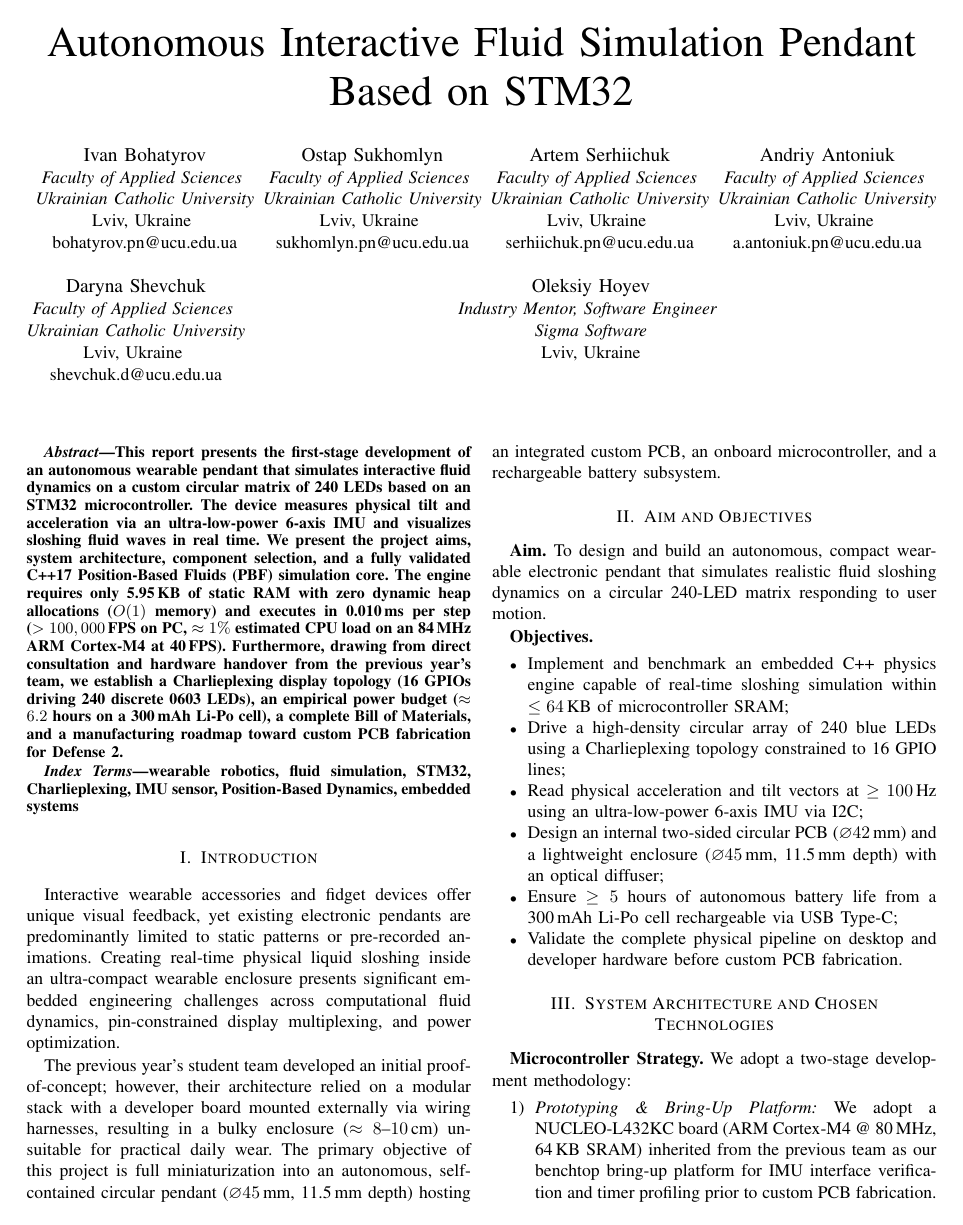
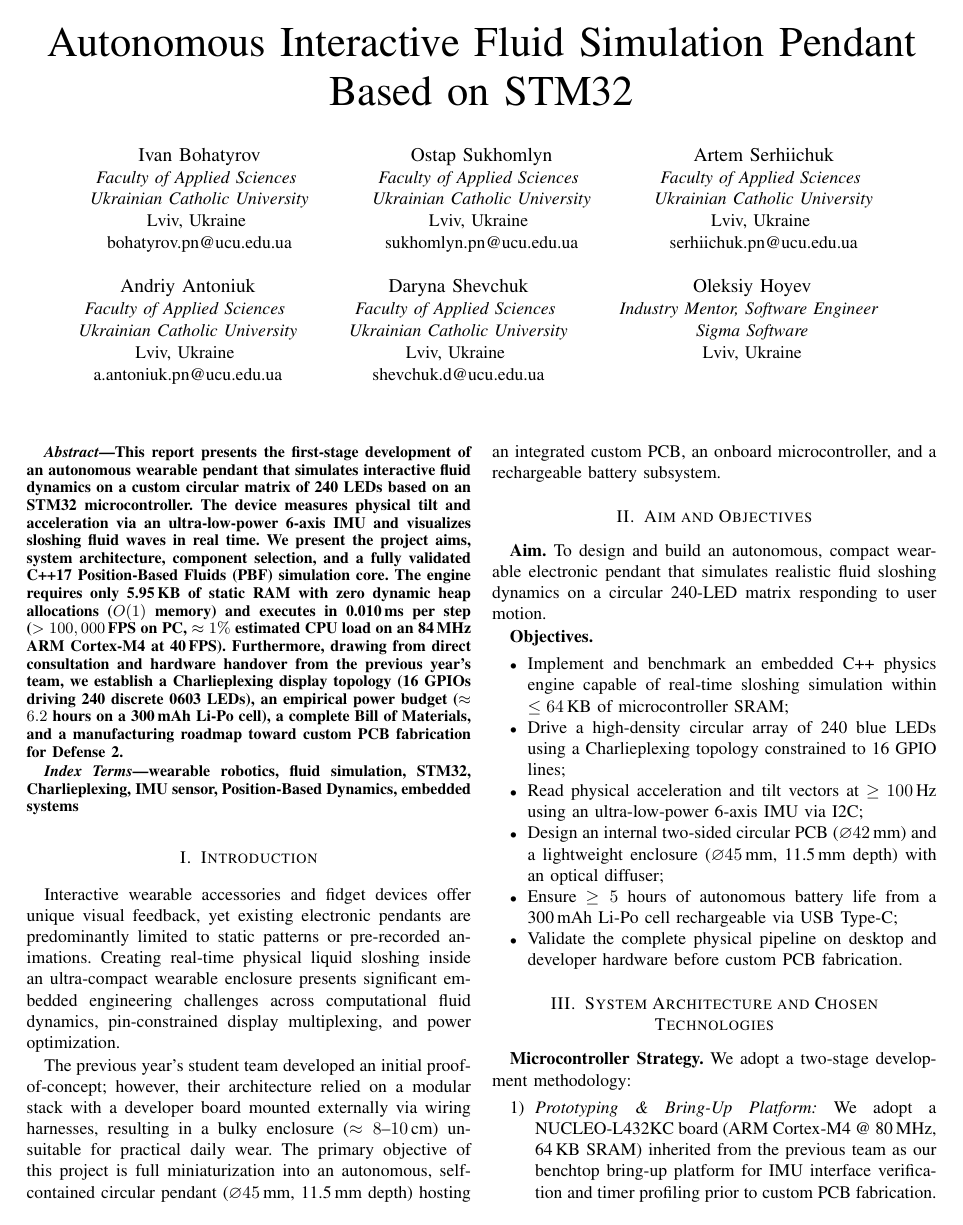
Before and after one commit to BohatyrovIvanUcu/fluid_simulation, a LaTeX paper (docs/report_ieee_defense1.tex): page 1 of 3. Compiled offline with pdfLaTeX.

Commit message:
docs: add linebreakand macro to strictly enforce 3x2 author grid

```diff
--- a/docs/report_ieee_defense1.tex
+++ b/docs/report_ieee_defense1.tex
@@ -10,6 +10,14 @@
 
 \def\BibTeX{{\rm B\kern-.05em{\sc i\kern-.025em b}\kern-.08em
     T\kern-.1667em\lower.7ex\hbox{E}\kern-.125emX}}
+
+\makeatletter
+\newcommand{\linebreakand}{%
+  \end{@IEEEauthorhalign}%
+  \hfill\mbox{}\par
+  \mbox{}\hfill\begin{@IEEEauthorhalign}%
+}
+\makeatother
 
 \begin{document}
 
@@ -32,7 +40,7 @@ sukhomlyn.pn@ucu.edu.ua}
 \textit{Ukrainian Catholic University}\\
 Lviv, Ukraine \\
 serhiichuk.pn@ucu.edu.ua}
-\and
+\linebreakand
 \IEEEauthorblockN{Andriy Antoniuk}
 \IEEEauthorblockA{\textit{Faculty of Applied Sciences} \\
 \textit{Ukrainian Catholic University}\\
```
